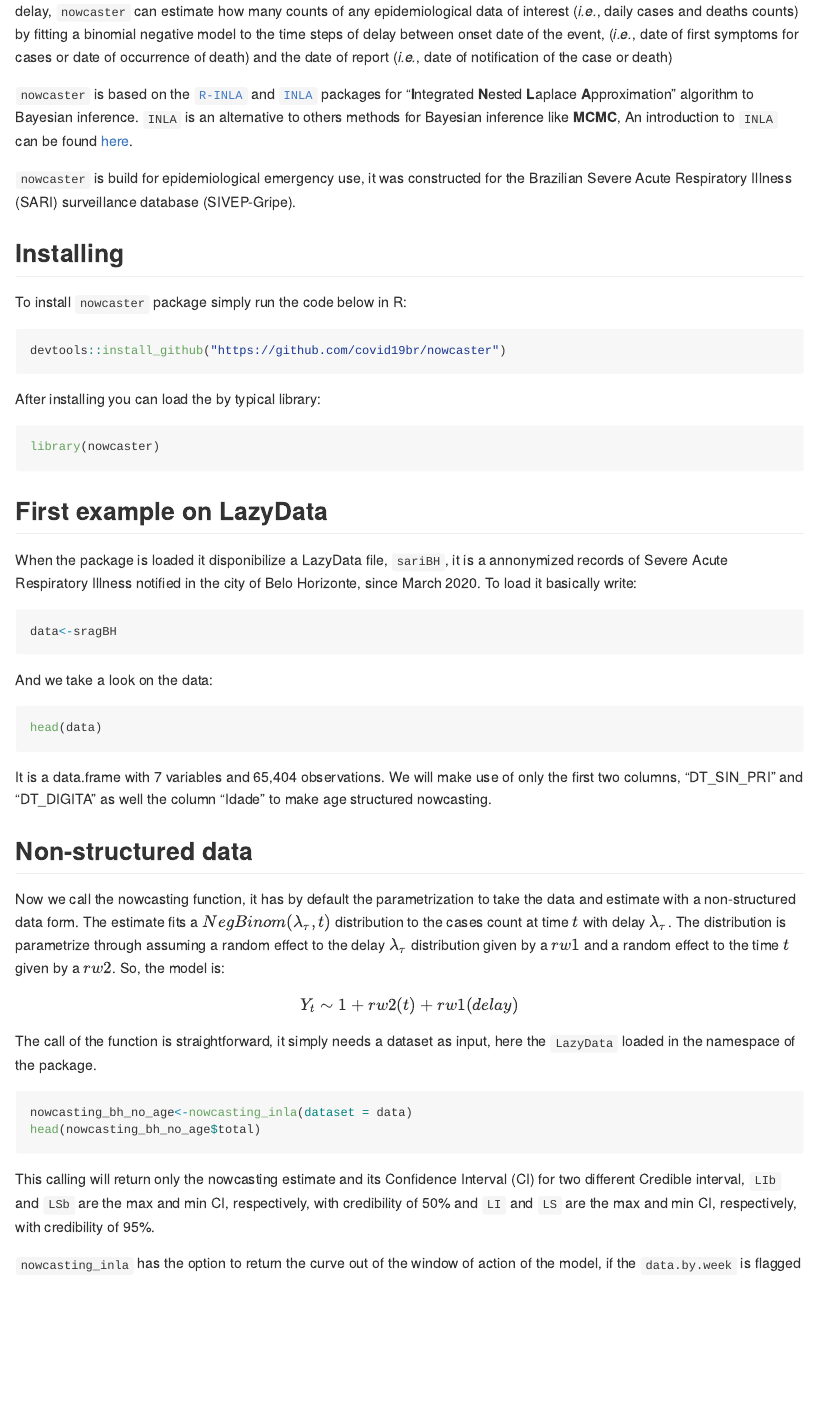
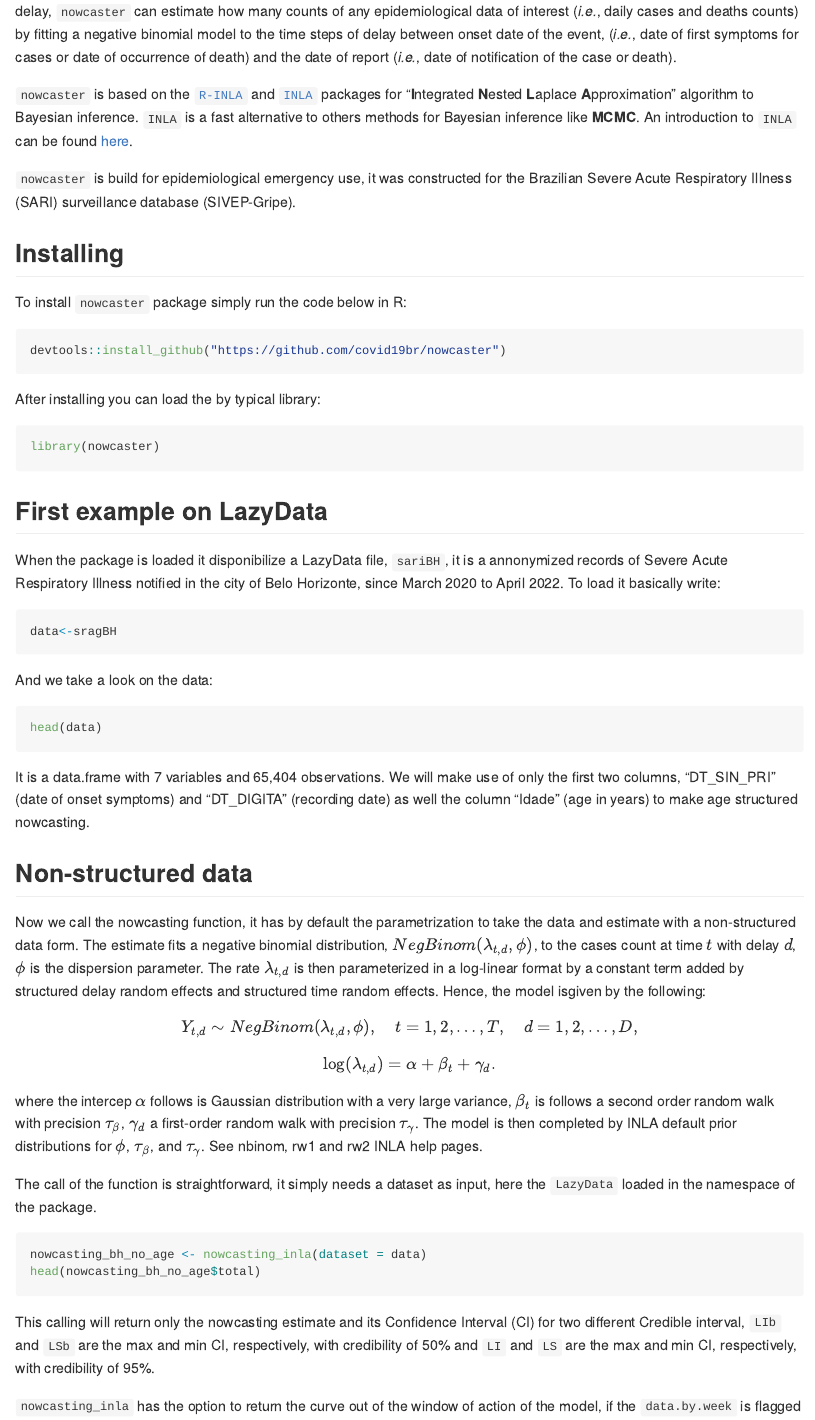
Before and after one commit to covid19br/nowcaster, an R Markdown document (README.Rmd): the page in a window 1100 px wide, from 140 px down. Rendered offline with R 4.5, knitr and Pandoc, with nearby package versions; the code chunks are not run, so their results and figures are left out.

Commit message:
Updating Readme.Rmd

````diff
--- a/README.Rmd
+++ b/README.Rmd
@@ -9,9 +9,10 @@ knitr::opts_chunk$set(echo = TRUE)
 # nowcaster <a href='https://github.com/covid19br/nowcaster'><img src='man/figures/nowcaster.png' align="right" width="140" /></a> <a href='https://github.com/covid19br/nowcaster'><img src='man/figures/nowcaster_rev.png' align="right" width="140" /></a>
 
 
-`nowcaster` is a R package for "nowcasting" epidemiological time-series. Every single system of notification has a intrinsic delay, `nowcaster` can estimate how many counts of any epidemiological data of interest (*i.e.*, daily cases and deaths counts) by fitting a binomial negative model to the time steps of delay between onset date of the event, (*i.e.*, date of first symptoms for cases or date of occurrence of death) and the date of report (*i.e.*, date of notification of the case or death)
+`nowcaster` is a R package for "nowcasting" epidemiological time-series. Every single system of notification has an intrinsic delay, `nowcaster` can estimate how many counts of any epidemiological data of interest (*i.e.*, daily cases and deaths counts) by fitting a negative binomial model to the time steps of delay between onset date of the event, (*i.e.*, date of first symptoms for cases or date of occurrence of death) and the date of report (*i.e.*, date of notification of the case or death).
 
-`nowcaster` is based on the [`R-INLA`](https://becarioprecario.bitbucket.io/inla-gitbook/index.html) and [`INLA`](https://inla.r-inla-download.org/r-inla.org/doc/inla-manual/inla-manual.pdf) packages for "**I**ntegrated **N**ested **L**aplace **A**pproximation" algorithm to Bayesian inference. `INLA` is an alternative to others methods for Bayesian inference like **MCMC**, An introduction to `INLA` can be found [here](https://becarioprecario.bitbucket.io/inla-gitbook/index.html).
+`nowcaster` is based on the [`R-INLA`](https://becarioprecario.bitbucket.io/inla-gitbook/index.html) and [`INLA`](https://inla.r-inla-download.org/r-inla.org/doc/inla-manual/inla-manual.pdf) packages for "**I**ntegrated **N**ested **L**aplace **A**pproximation" algorithm to Bayesian inference. `INLA` is a fast alternative to others methods for Bayesian inference like **MCMC**.
+An introduction to `INLA` can be found [here](https://becarioprecario.bitbucket.io/inla-gitbook/index.html).
 
 `nowcaster` is build for epidemiological emergency use, it was constructed for the Brazilian Severe Acute Respiratory Illness (SARI) surveillance database (SIVEP-Gripe).
 
@@ -32,7 +33,7 @@ library(nowcaster)
 
 ## First example on LazyData
 
-When the package is loaded it disponibilize a LazyData file, `sariBH`, it is a annonymized records of Severe Acute Respiratory Illness notified in the city of Belo Horizonte, since March 2020. To load it basically write:
+When the package is loaded it disponibilize a LazyData file, `sariBH`, it is a annonymized records of Severe Acute Respiratory Illness notified in the city of Belo Horizonte, since March 2020 to April 2022. To load it basically write:
 
 ```{r data-bh}
 data<-sragBH
@@ -44,17 +45,19 @@ And we take a look on the data:
 head(data)
 ```
 
-It is a data.frame with 7 variables and 65,404 observations. We will make use of only the first two columns, "DT_SIN_PRI" and "DT_DIGITA" as well the column "Idade" to make age structured nowcasting.
+It is a data.frame with 7 variables and 65,404 observations. We will make use of only the first two columns, "DT_SIN_PRI" (date of onset symptoms) and "DT_DIGITA" (recording date) as well the column "Idade" (age in years) to make age structured nowcasting.
 
 ## Non-structured data
 
-Now we call the nowcasting function, it has by default the parametrization to take the data and estimate with a non-structured data form. The estimate fits a $NegBinom(\lambda_{\tau}, t)$ distribution to the cases count at time $t$ with delay $\lambda_\tau$. The distribution is parametrize through assuming a random effect to the delay $\lambda_\tau$ distribution given by a $rw1$ and a random effect to the time $t$ given by a $rw2$. So, the model is:
+Now we call the nowcasting function, it has by default the parametrization to take the data and estimate with a non-structured data form. The estimate fits a negative binomial distribution, $NegBinom(\lambda_{t,d}, \phi)$, to the cases count at time $t$ with delay $d$, $\phi$ is the dispersion parameter. The rate $\lambda_{t,d}$ is then parameterized in a log-linear format by a constant term added by structured delay random effects and structured time random effects. Hence, the model isgiven by the following:
+$$Y_{t,d} \sim  NegBinom(\lambda_{t,d}, \phi), \quad t=1,2,\ldots,T, \quad d=1,2,\ldots,D,$$
+$$\log(\lambda_{t,d}) =  \alpha + \beta_t + \gamma_d.$$
+where the intercep $\alpha$ follows is Gaussian distribution with a very large variance, $\beta_t$ is follows a second order random walk with precision $\tau_\beta$, $\gamma_d$ a first-order random walk with precision $\tau_\gamma$. The model is then completed by INLA default prior distributions for $\phi$, $\tau_\beta$, and $\tau_\gamma$. See nbinom, rw1 and rw2 INLA help pages.
 
-$$Y_t \sim  1 + rw2(t) + rw1(delay)$$
 The call of the function is straightforward, it simply needs a dataset as input, here the `LazyData` loaded in the namespace of the package.
 
 ```{r no_age}
-nowcasting_bh_no_age<-nowcasting_inla(dataset = data)
+nowcasting_bh_no_age <- nowcasting_inla(dataset = data)
 head(nowcasting_bh_no_age$total)
 ```
 
````
